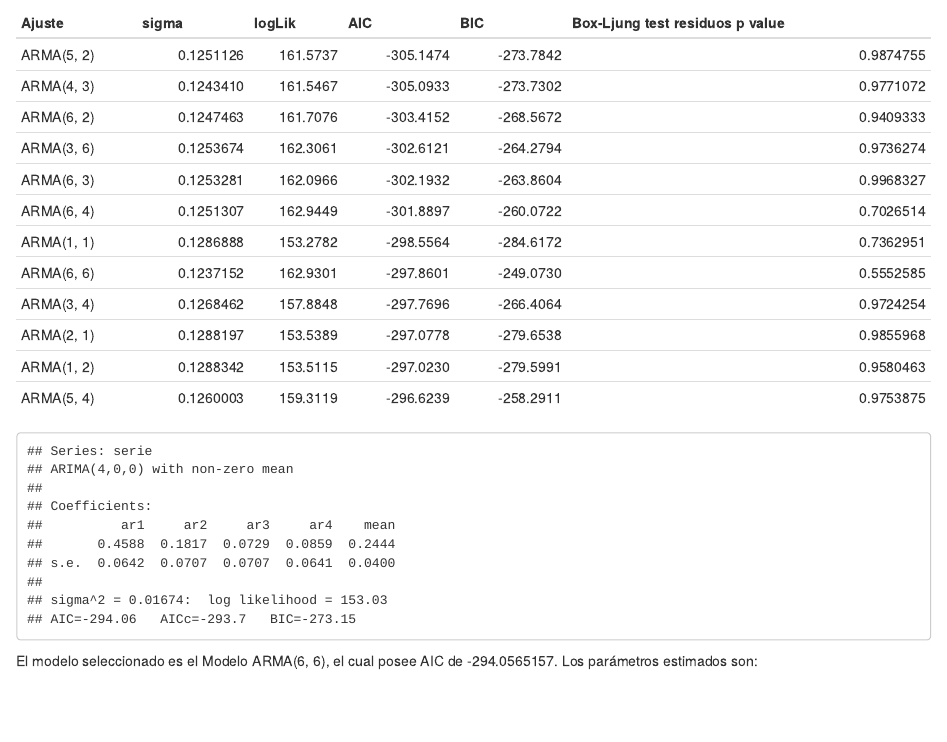
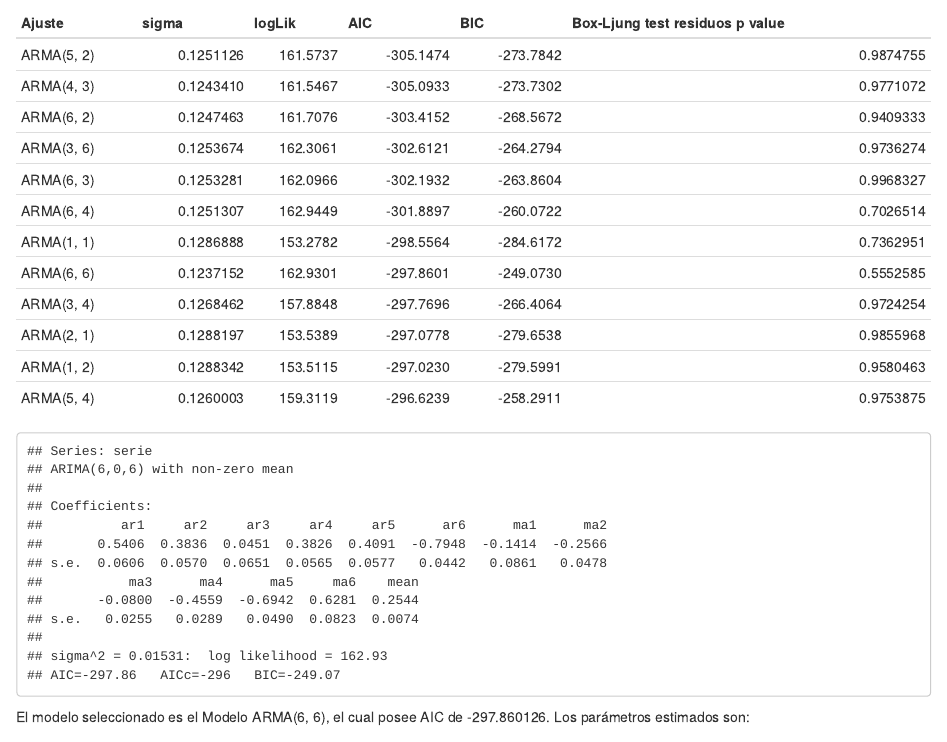
Before and after one commit to valentinaandrade/econometrics-theoryIII, an R Markdown document (Rmd/arima.Rmd): the page in a window 1100 px wide, from 2240 px down. Rendered offline with R 4.5, knitr and Pandoc, with nearby package versions; column names are cleaned by a stand-in for the janitor package; a web font asked for in the figures is replaced by an installed one.

Commit message:
Update arima.Rmd

````diff
--- a/Rmd/arima.Rmd
+++ b/Rmd/arima.Rmd
@@ -205,7 +205,7 @@ modelos_arma(serie, ar_orders = 1:6, ma_orders = 1:6) |>
 AR <- 6
 MA <- 6
 
-modelo <- Arima(serie,  order = c(4, 0, 0), include.mean = TRUE)
+modelo <- Arima(serie,  order = c(AR, 0, MA), include.mean = TRUE)
 modelo
 ```
 
````
